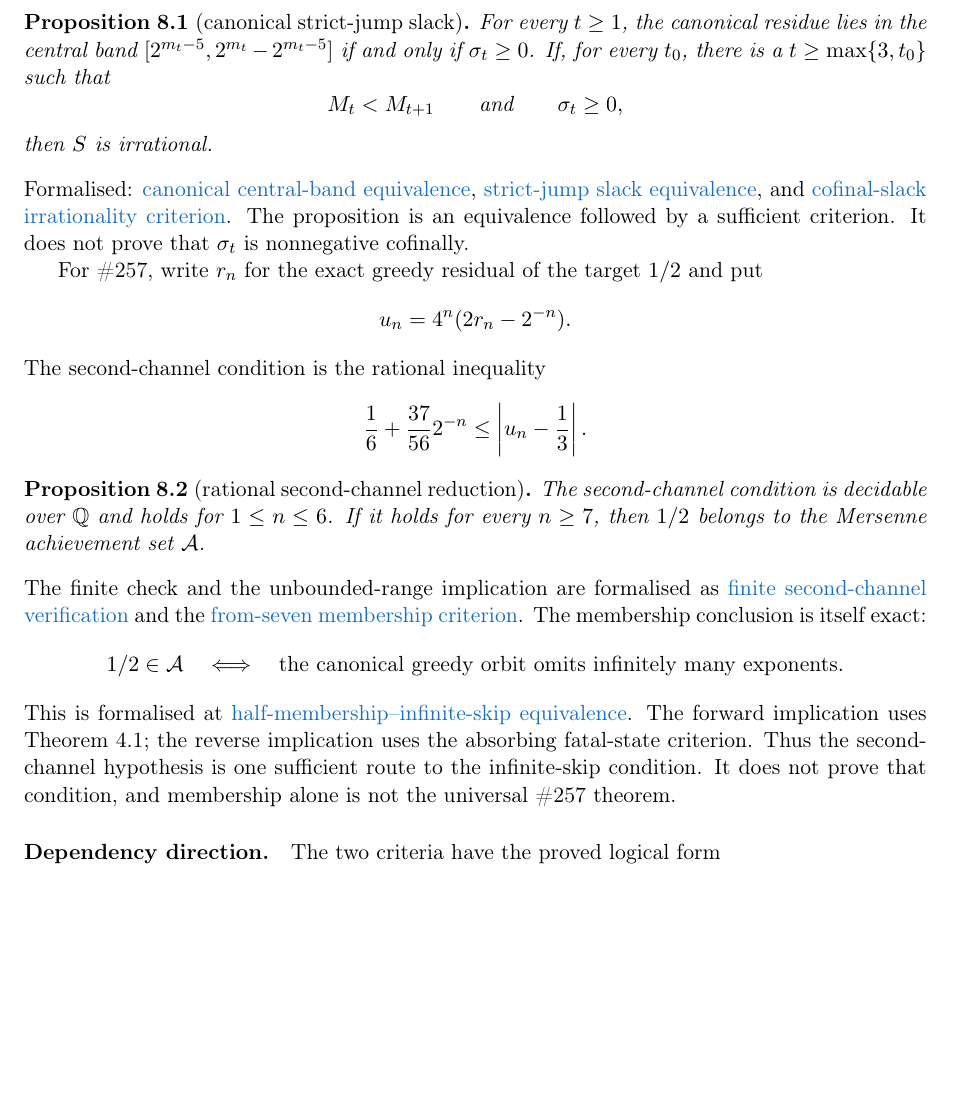
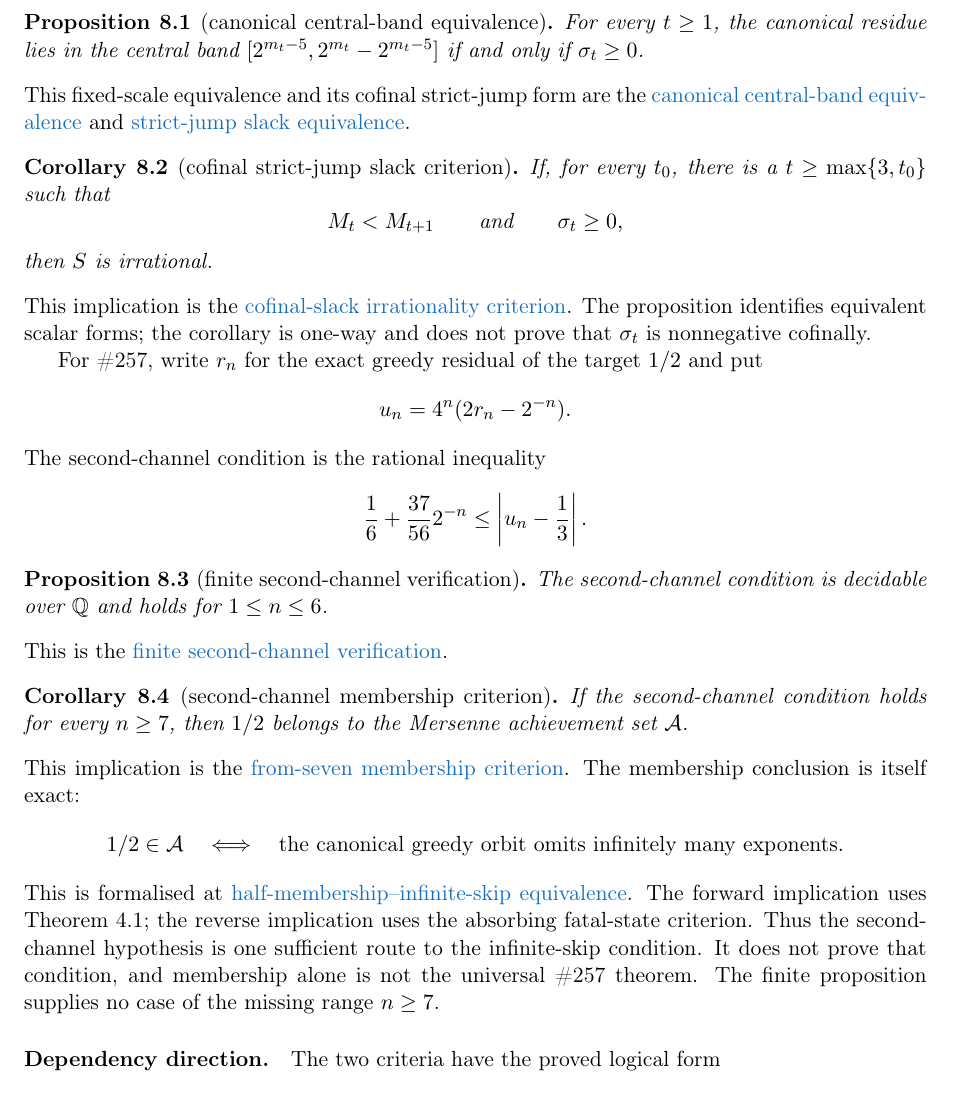
Before and after one commit to wcook04/plectis-lean-erdos249-257, a LaTeX paper (paper/erdos249-257-main-paper.tex): part of page 15 of 43, cut so that both start at the same text, the shorter picture padded with empty space. Compiled offline with pdfLaTeX.

Commit message:
Separate the Section 8 scalar criteria

```diff
--- a/paper/erdos249-257-main-paper.tex
+++ b/paper/erdos249-257-main-paper.tex
@@ -2686,22 +2686,28 @@ where $0\le d_t<2^{m_t}$.  Define
     (2^{m_t}-2^{m_t-5})-d_t\bigr)\in\Z.
 \]
 
-\begin{proposition}[canonical strict-jump slack]\label{res:slackfrontier}
+\begin{proposition}[canonical central-band equivalence]\label{res:slackfrontier}
 For every $t\ge1$, the canonical residue lies in the central band
 $[2^{m_t-5},2^{m_t}-2^{m_t-5}]$ if and only if $\sigma_t\ge0$.
+\end{proposition}
+\noindent This fixed-scale equivalence and its cofinal strict-jump form are
+the
+\lword{DiagonalFreshLossBridge.lean}{2469}{canonicalAdjacentSuffixCentral_iff_slack_nonneg}{canonical central-band equivalence}
+and
+\lword{DiagonalFreshLossBridge.lean}{2559}{canonicalAdjacentSuffixJumpCentralSupply_iff_slackSupply}{strict-jump slack equivalence}.
+
+\begin{corollary}[cofinal strict-jump slack criterion]
+\label{res:slackcriterion}
 If, for every $t_0$, there is a $t\ge\max\{3,t_0\}$ such that
 \[
  M_t<M_{t+1}\qquad\text{and}\qquad \sigma_t\ge0,
 \]
 then $S$ is irrational.
-\end{proposition}
-\noindent Formalised:
-\lword{DiagonalFreshLossBridge.lean}{2469}{canonicalAdjacentSuffixCentral_iff_slack_nonneg}{canonical central-band equivalence},
-\lword{DiagonalFreshLossBridge.lean}{2559}{canonicalAdjacentSuffixJumpCentralSupply_iff_slackSupply}{strict-jump slack equivalence},
-and
+\end{corollary}
+\noindent This implication is the
 \lword{DiagonalFreshLossBridge.lean}{2731}{irrational_totientSeries_of_canonicalAdjacentSuffixJumpSlackSupply}{cofinal-slack irrationality criterion}.
-The proposition is an equivalence followed by a sufficient criterion.  It
-does not prove that $\sigma_t$ is nonnegative cofinally.
+The proposition identifies equivalent scalar forms; the corollary is
+one-way and does not prove that $\sigma_t$ is nonnegative cofinally.
 
 For \#257, write $r_n$ for the exact greedy residual of the target $1/2$ and
 put
@@ -2713,14 +2719,19 @@ The second-channel condition is the rational inequality
   \frac16+\frac{37}{56}2^{-n}\le \left|u_n-\frac13\right|.
 \]
 
-\begin{proposition}[rational second-channel reduction]\label{res:secondfrontier}
+\begin{proposition}[finite second-channel verification]\label{res:secondfrontier}
 The second-channel condition is decidable over $\Q$ and holds for
-$1\le n\le6$.  If it holds for every $n\ge7$, then
-$1/2$ belongs to the Mersenne achievement set $\mathcal A$.
-\end{proposition}
-\noindent The finite check and the unbounded-range implication are formalised as
-\lword{GreedyAchievementSet.lean}{2723}{halfSecondChannelSeparatedRat_of_pos_le_six}{finite second-channel verification}
-and the
+$1\le n\le6$.
+\end{proposition}
+\noindent This is the
+\lword{GreedyAchievementSet.lean}{2723}{halfSecondChannelSeparatedRat_of_pos_le_six}{finite second-channel verification}.
+
+\begin{corollary}[second-channel membership criterion]
+\label{res:secondcriterion}
+If the second-channel condition holds for every \(n\ge7\), then
+\(1/2\) belongs to the Mersenne achievement set \(\mathcal A\).
+\end{corollary}
+\noindent This implication is the
 \lword{GreedyAchievementSet.lean}{2901}{half_mem_mersenneAchievementSet_of_secondChannelSeparationRat_from_seven}{from-seven membership criterion}.
 The membership conclusion is itself exact:
 \[
@@ -2735,6 +2746,7 @@ uses the absorbing fatal-state
 criterion.  Thus the second-channel hypothesis is one sufficient route to the
 infinite-skip condition.  It does not prove that condition, and membership alone
 is not the universal \#257 theorem.
+The finite proposition supplies no case of the missing range \(n\ge7\).
 
 \paragraph{Dependency direction.}
 The two criteria have the proved logical form
```
Also changed, not shown: erdos249-257-main-paper.pdf, 5 other files.
